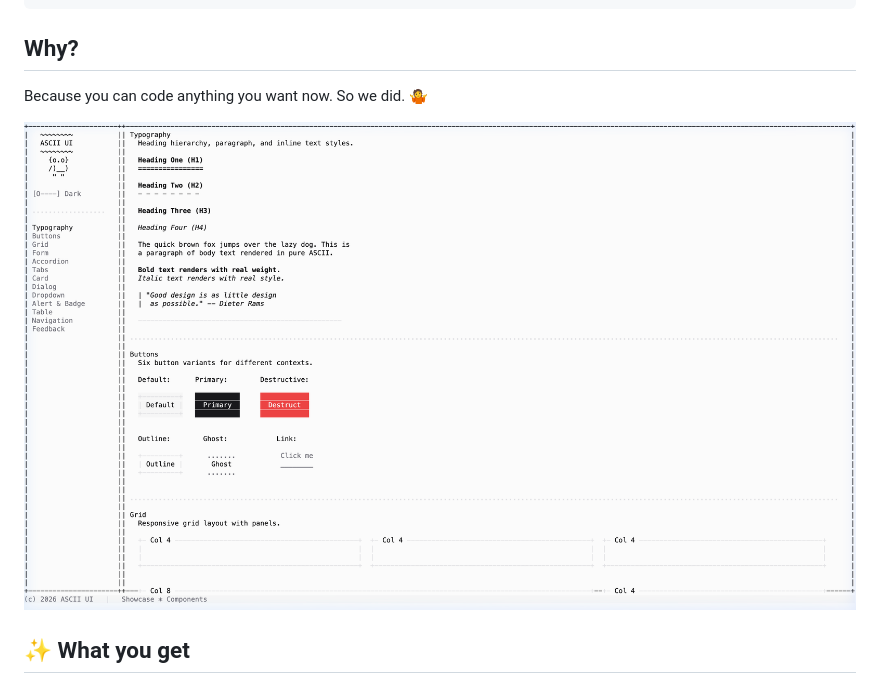
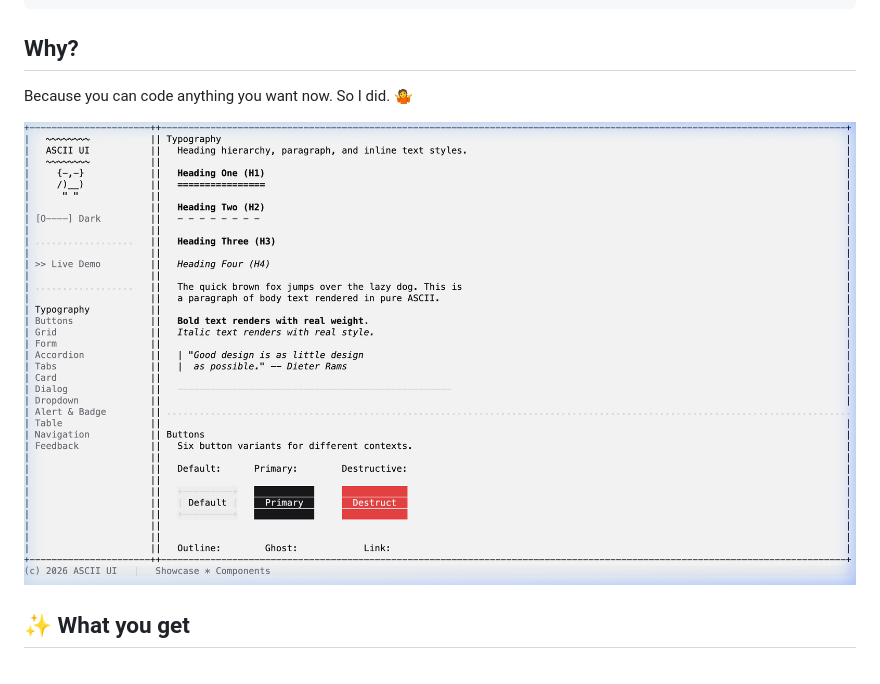
Before and after one commit to mukes555/ASCII-UI, a Markdown page: README.md, the part around the change. GitHub-like rendering; pictures changed too: demo/screenshot.png.

```diff
--- a/README.md
+++ b/README.md
@@ -13,7 +13,7 @@
 
 ## Why?
 
-Because you can code anything you want now. So we did. 🤷
+Because you can code anything you want now. So I did. 🤷
 
 ![ASCII UI Showcase](demo/screenshot.png)
 
```
Also changed, not shown: 5 other files.
